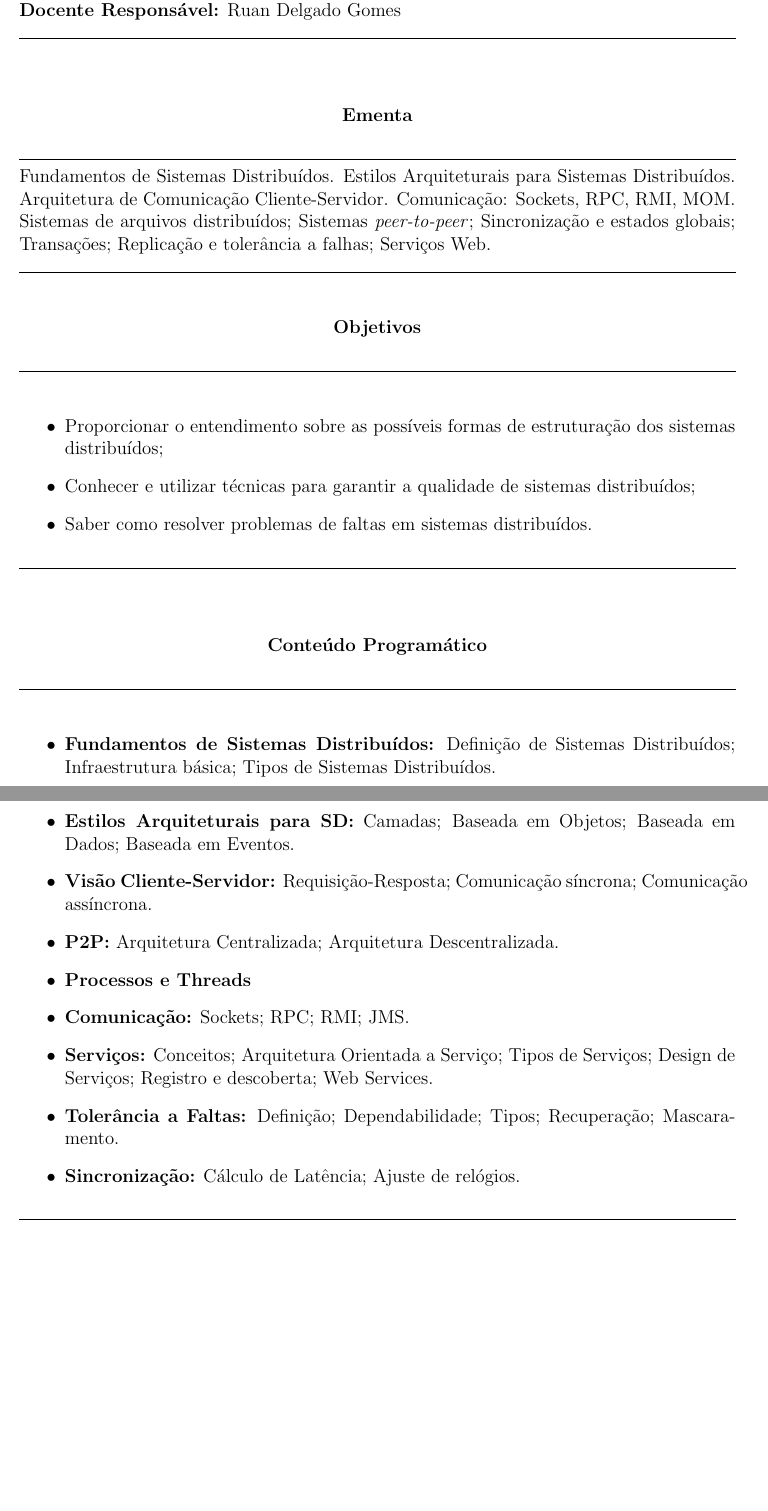
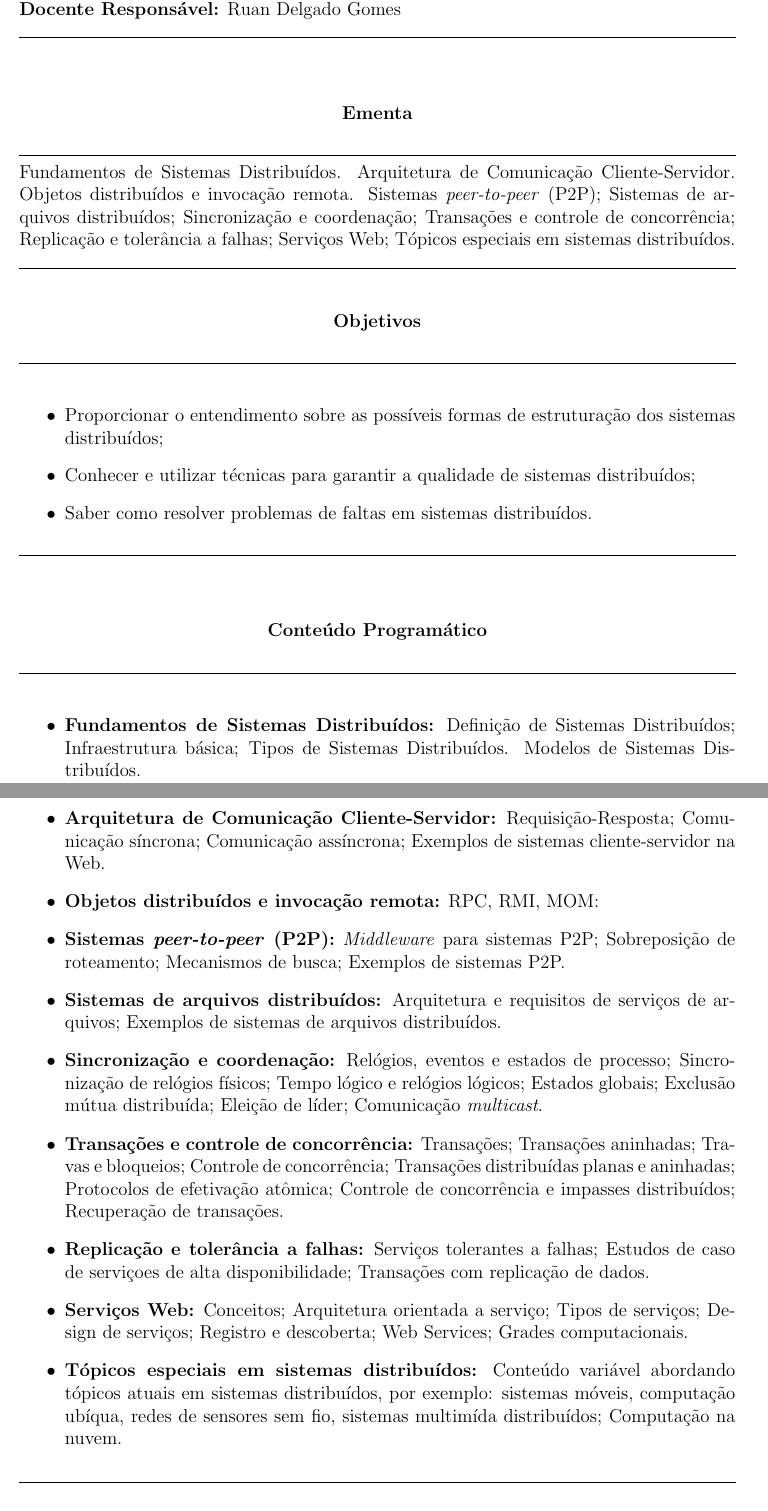
Before and after one commit to ifpb-guarabira/tsi-ppc, a LaTeX document (PPC_TSI_GBA.tex, which reads ementas/sistemasdistribuidos.tex): two parts of pages 7 and 8 of 20 before the commit and two parts of pages 7 and 8 of 21 after it, joined at a grey line, cut so that both start at the same text, the shorter picture padded with empty space. Compiled offline with pdfLaTeX.

Commit message:
ementa de SD finalizada

```diff
--- a/ementas/sistemasdistribuidos.tex
+++ b/ementas/sistemasdistribuidos.tex
@@ -20,7 +20,7 @@
 \begin{center}\textbf{Ementa}\end{center}
 \noindent\rule{16.2cm}{0.4pt}
 \\
-Fundamentos de Sistemas Distribuídos. Estilos Arquiteturais para Sistemas Distribuídos. Arquitetura de Comunicação Cliente-Servidor. Comunicação: Sockets, RPC, RMI, MOM. Sistemas de arquivos distribuídos; Sistemas \textit{peer-to-peer}; Sincronização e estados globais; Transações; Replicação e tolerância a falhas; Serviços Web.\\
+Fundamentos de Sistemas Distribuídos. Arquitetura de Comunicação Cliente-Servidor. Objetos distribu\'idos e invoca\c{c}\~ao remota. Sistemas \textit{peer-to-peer} (P2P); Sistemas de arquivos distribuídos; Sincronização e coordena\c{c}\~ao; Transações e controle de concorr\^encia; Replicação e tolerância a falhas; Serviços Web; T\'opicos especiais em sistemas distribu\'idos.\\
 \noindent\rule{16.2cm}{0.4pt}\\
 %PREENCHER OS OBJETIVOS A SEGUIR
 \begin{center}\textbf{Objetivos}\end{center}
@@ -38,20 +38,27 @@ Fundamentos de Sistemas Distribuídos. Estilos Arquiteturais para Sistemas Distr
 \noindent\rule{16.2cm}{0.4pt}
 \\
 \begin{itemize}
- \item \textbf{Fundamentos de Sistemas Distribuídos:} Definição de Sistemas Distribuídos; Infraestrutura básica; Tipos de Sistemas Distribuídos.
+ \item \textbf{Fundamentos de Sistemas Distribuídos:} Definição de Sistemas Distribuídos; Infraestrutura básica; Tipos de Sistemas Distribuídos. Modelos de Sistemas Distribu\'idos.
 
- \item \textbf{Estilos Arquiteturais para SD:} Camadas; Baseada em Objetos; Baseada em Dados; Baseada em Eventos.
+% \item \textbf{Estilos Arquiteturais para SD:} Camadas; Baseada em Objetos; Baseada em Dados; Baseada em Eventos.
 
- \item \textbf{Visão Cliente-Servidor:} Requisição-Resposta; Comunicação síncrona; Comunicação assíncrona.
+ \item \textbf{Arquitetura de Comunicação Cliente-Servidor:} Requisição-Resposta; Comunicação síncrona; Comunicação assíncrona; Exemplos de sistemas cliente-servidor na Web.
 
- \item \textbf{P2P:} Arquitetura Centralizada; Arquitetura Descentralizada.
- \item \textbf{Processos e Threads}
- \item \textbf{Comunicação:} Sockets; RPC; RMI; JMS.
+ \item \textbf{Objetos distribu\'idos e invoca\c{c}\~ao remota:} RPC, RMI, MOM:
 
- \item \textbf{Serviços:} Conceitos; Arquitetura Orientada a Serviço; Tipos de Serviços; Design de Serviços; Registro e descoberta; Web Services.
+ \item \textbf{Sistemas \textit{peer-to-peer} (P2P):} \textit{Middleware} para sistemas P2P; Sobreposi\c{c}\~ao de roteamento; Mecanismos de busca; Exemplos de sistemas P2P.
 
- \item \textbf{Tolerância a Faltas:} Definição; Dependabilidade; Tipos; Recuperação; Mascaramento.
- \item \textbf{Sincronização:} Cálculo de Latência; Ajuste de relógios.
+ \item \textbf{Sistemas de arquivos distribuídos:} Arquitetura e requisitos de servi\c{c}os de arquivos; Exemplos de sistemas de arquivos distribu\'idos.
+
+ \item \textbf{Sincronização e coordena\c{c}\~ao:} Rel\'ogios, eventos e estados de processo; Sincroniza\c{c}\~ao de rel\'ogios f\'isicos; Tempo l\'ogico e rel\'ogios l\'ogicos; Estados globais; Exclus\~ao m\'utua distribu\'ida; Elei\c{c}\~ao de l\'ider; Comunica\c{c}\~ao \textit{multicast}.
+
+ \item \textbf{Transações e controle de concorr\^encia:} Transa\c{c}\~oes; Transa\c{c}\~oes aninhadas; Travas e bloqueios; Controle de concorr\^encia; Transa\c{c}\~oes distribu\'idas planas e aninhadas; Protocolos de efetiva\c{c}\~ao at\^omica; Controle de concorr\^encia e impasses distribu\'idos; Recupera\c{c}\~ao de transa\c{c}\~oes.
+
+\item \textbf{Replicação e tolerância a falhas:} Servi\c{c}os tolerantes a falhas; Estudos de caso de servi\c{c}oes de alta disponibilidade; Transa\c{c}\~oes com replica\c{c}\~ao de dados.
+
+\item \textbf{Serviços Web:} Conceitos; Arquitetura orientada a servi\c{c}o; Tipos de servi\c{c}os; Design de servi\c{c}os; Registro e descoberta; Web Services; Grades computacionais.
+
+\item \textbf{T\'opicos especiais em sistemas distribu\'idos:} Conte\'udo vari\'avel abordando t\'opicos atuais em sistemas distribu\'idos, por exemplo: sistemas m\'oveis, computa\c{c}\~ao ub\'iqua, redes de sensores sem fio, sistemas multim\'ida distribu\'idos; Computa\c{c}\~ao na nuvem.
 \end{itemize}
 \noindent\rule{16.2cm}{0.4pt}\\
 \\
```
Also changed, not shown: ementas/sistemasdistribuidos.tex (14 more changed lines).
